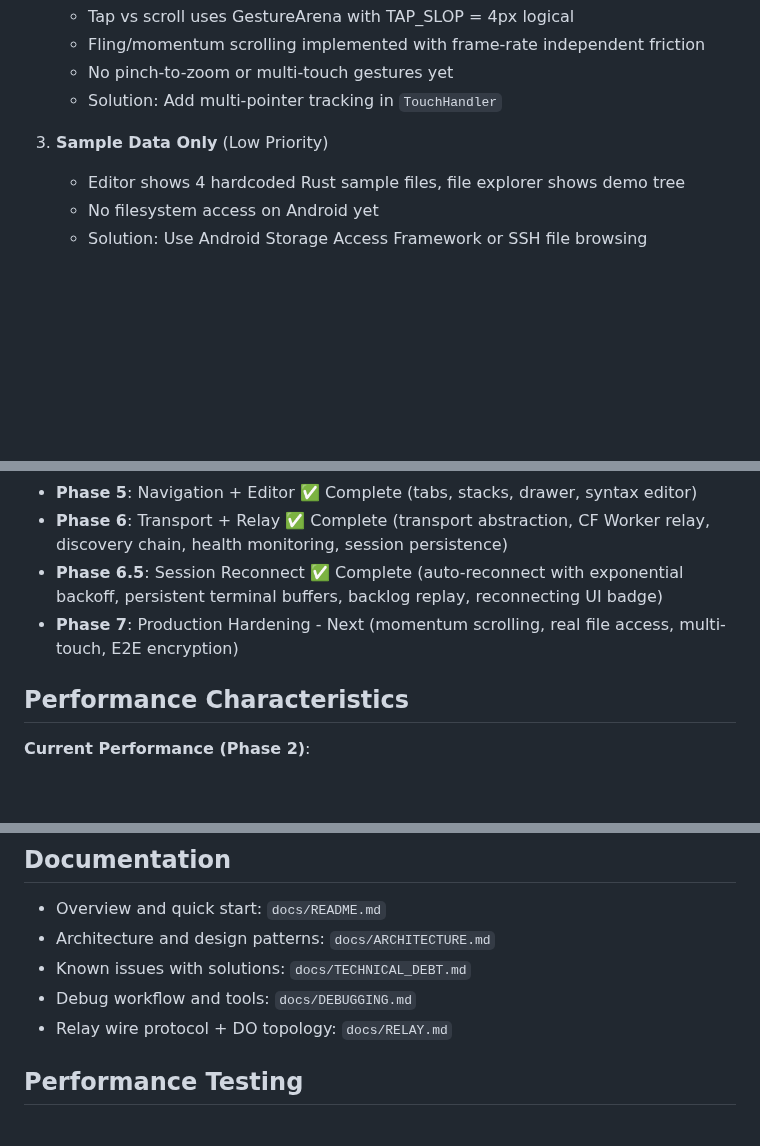
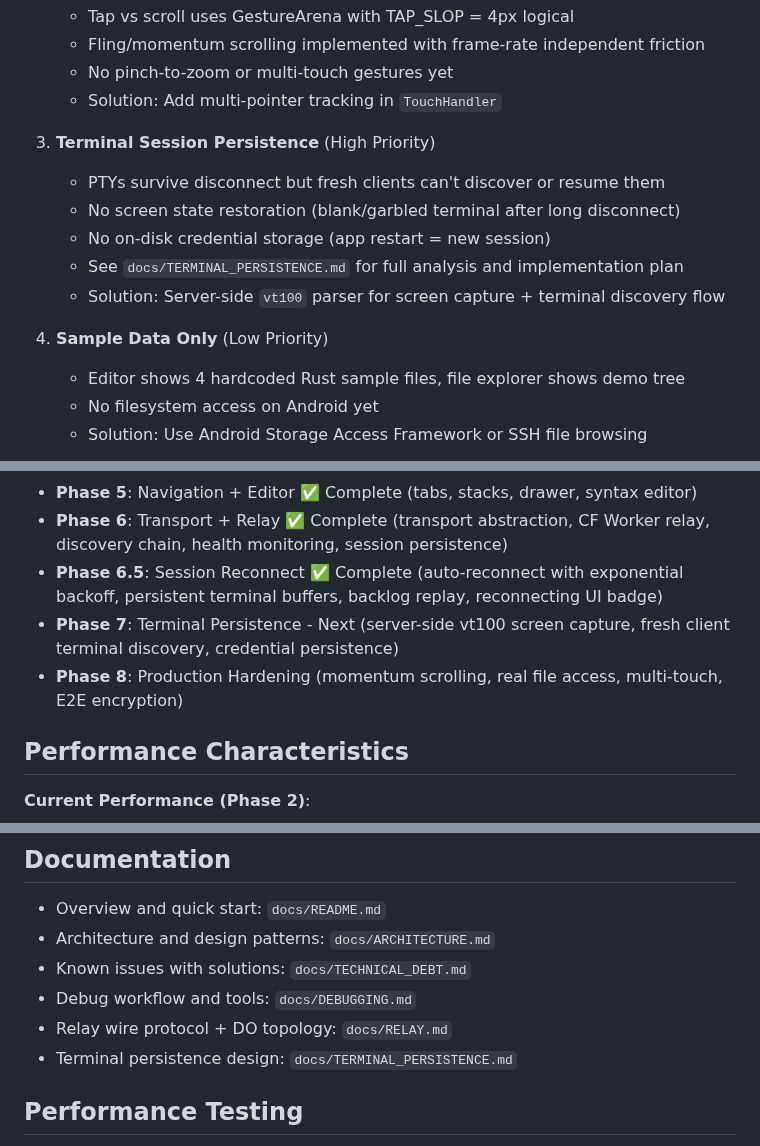
Before and after one commit to tanlethanh/zedra, a Markdown page: CLAUDE.md, 3 parts joined by grey strips. Drawn GitHub-style; blank space fills up the shorter version.

```diff
--- a/CLAUDE.md
+++ b/CLAUDE.md
@@ -294,7 +294,14 @@ See `docs/TECHNICAL_DEBT.md` for detailed solutions.
    - No pinch-to-zoom or multi-touch gestures yet
    - Solution: Add multi-pointer tracking in `TouchHandler`
 
-3. **Sample Data Only** (Low Priority)
+3. **Terminal Session Persistence** (High Priority)
+   - PTYs survive disconnect but fresh clients can't discover or resume them
+   - No screen state restoration (blank/garbled terminal after long disconnect)
+   - No on-disk credential storage (app restart = new session)
+   - See `docs/TERMINAL_PERSISTENCE.md` for full analysis and implementation plan
+   - Solution: Server-side `vt100` parser for screen capture + terminal discovery flow
+
+4. **Sample Data Only** (Low Priority)
    - Editor shows 4 hardcoded Rust sample files, file explorer shows demo tree
    - No filesystem access on Android yet
    - Solution: Use Android Storage Access Framework or SSH file browsing
@@ -388,7 +395,8 @@ See `docs/DEBUGGING.md` for complete workflow.
 - **Phase 5**: Navigation + Editor ✅ Complete (tabs, stacks, drawer, syntax editor)
 - **Phase 6**: Transport + Relay ✅ Complete (transport abstraction, CF Worker relay, discovery chain, health monitoring, session persistence)
 - **Phase 6.5**: Session Reconnect ✅ Complete (auto-reconnect with exponential backoff, persistent terminal buffers, backlog replay, reconnecting UI badge)
-- **Phase 7**: Production Hardening - Next (momentum scrolling, real file access, multi-touch, E2E encryption)
+- **Phase 7**: Terminal Persistence - Next (server-side vt100 screen capture, fresh client terminal discovery, credential persistence)
+- **Phase 8**: Production Hardening (momentum scrolling, real file access, multi-touch, E2E encryption)
 
 ## Performance Characteristics
 
@@ -415,6 +423,7 @@ See `docs/DEBUGGING.md` for complete workflow.
 - Known issues with solutions: `docs/TECHNICAL_DEBT.md`
 - Debug workflow and tools: `docs/DEBUGGING.md`
 - Relay wire protocol + DO topology: `docs/RELAY.md`
+- Terminal persistence design: `docs/TERMINAL_PERSISTENCE.md`
 
 ## Performance Testing
 
```
Also changed, not shown: docs/ARCHITECTURE.md (+9 -0 lines), docs/TERMINAL_PERSISTENCE.md (added, +321 -0 lines).
